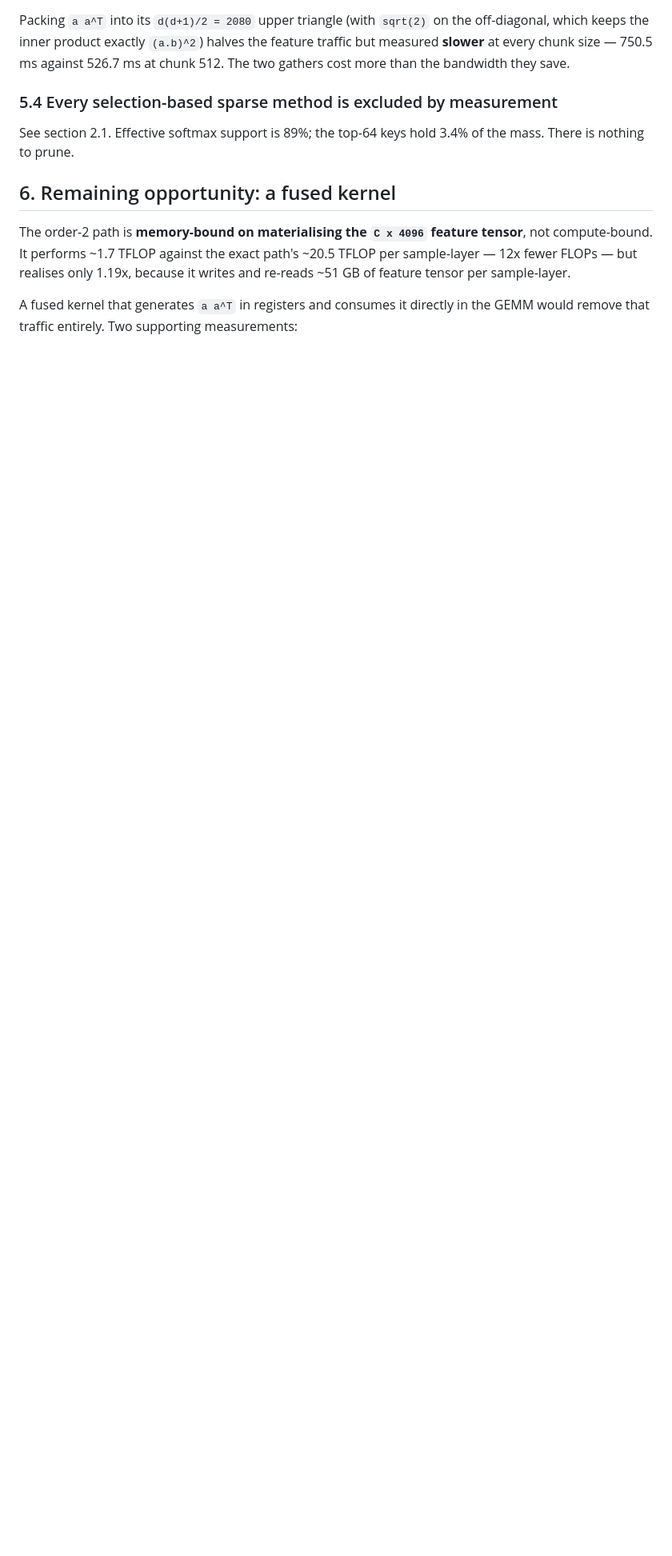
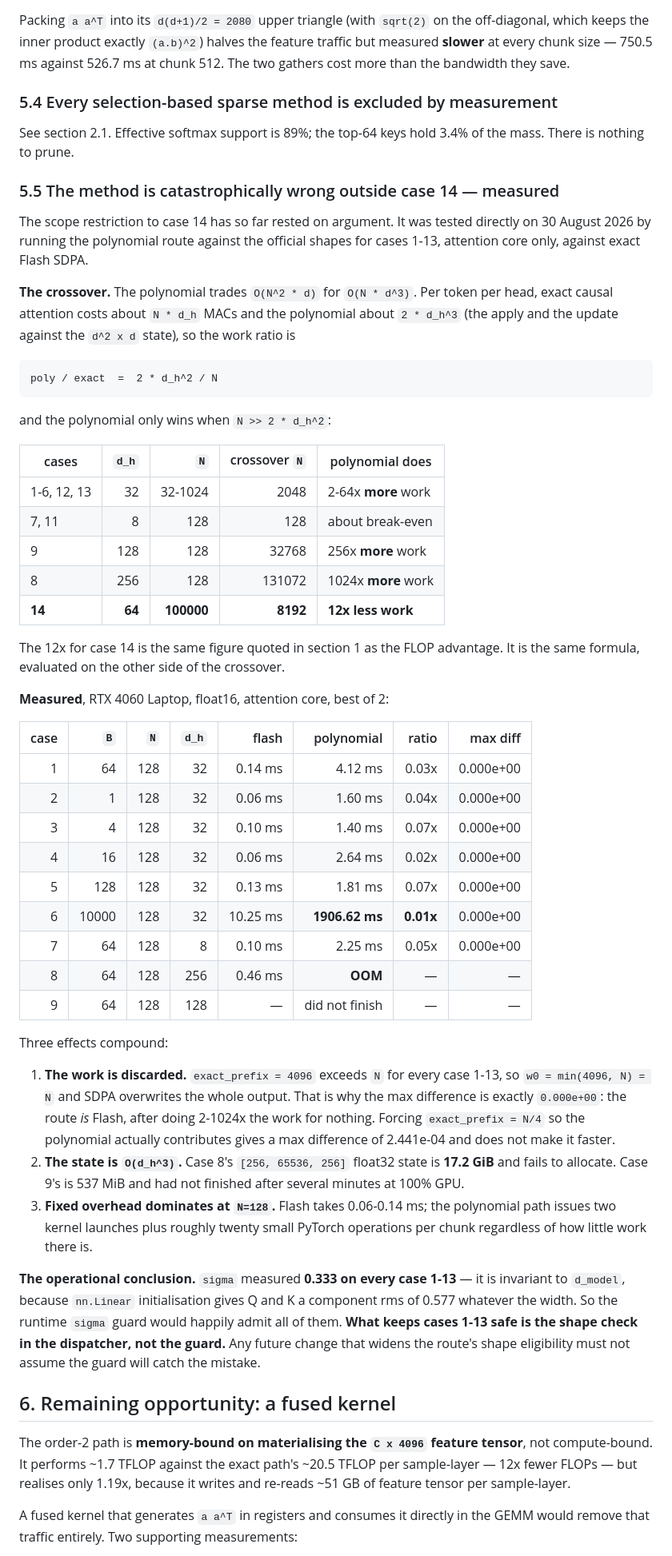
Before and after one commit to IceyFoxes/techjam, a Markdown page: research/attention-softmax/long-sequence-attention.md, the part around the change. Shown at 80% size. GitHub-like rendering; blank space fills up the shorter version.

Commit message:
research(attention): measure why the polynomial route is case-14-only
The scope restriction rested on argument. Tested it by running the route
against the official shapes for cases 1-13 against exact Flash SDPA.

The method trades O(N^2 d) for O(N d^3), so the work ratio is 2*d_h^2/N and it
only wins when N >> 2*d_h^2. Cases 1-13 all sit below that crossover:

    cases 1-6,12,13  d_h=32   N=32..1024  ->  2-64x MORE work
    case 9           d_h=128  N=128       ->  256x MORE work
    case 8           d_h=256  N=128       ->  1024x MORE work
    case 14          d_h=64   N=100000    ->  12x less work

The 12x is the same figure quoted as case 14's FLOP advantage -- the same
formula on the other side of the crossover.

Measured: 0.01x to 0.07x of Flash across cases 1-7, worst at case 6 where
B=10000 gives 1906 ms against 10.25 ms. Case 8 OOMs outright: its state is
[256, 65536, 256] float32, 17.2 GiB. Case 9 did not finish.

Two details worth recording. The max difference is exactly 0.000e+00 on every
case, because exact_prefix=4096 exceeds N for all of them, so SDPA overwrites
the entire output -- the route does up to 1024x the work and then discards it.
And sigma measured 0.333 on every case, invariant to d_model, so the runtime
guard would admit all of them: what keeps cases 1-13 safe is the dispatcher's
shape check, not the guard. Anything that widens shape eligibility later must
not assume otherwise.

Committed here rather than to master because it measures code that exists only
on this branch.

````diff
--- a/research/attention-softmax/long-sequence-attention.md
+++ b/research/attention-softmax/long-sequence-attention.md
@@ -220,6 +220,70 @@ at chunk 512. The two gathers cost more than the bandwidth they save.
 See section 2.1. Effective softmax support is 89%; the top-64 keys hold 3.4% of
 the mass. There is nothing to prune.
 
+### 5.5 The method is catastrophically wrong outside case 14 — measured
+
+The scope restriction to case 14 has so far rested on argument. It was tested
+directly on 30 August 2026 by running the polynomial route against the official
+shapes for cases 1-13, attention core only, against exact Flash SDPA.
+
+**The crossover.** The polynomial trades `O(N^2 * d)` for `O(N * d^3)`. Per token
+per head, exact causal attention costs about `N * d_h` MACs and the polynomial
+about `2 * d_h^3` (the apply and the update against the `d^2 x d` state), so the
+work ratio is
+
+```text
+poly / exact  =  2 * d_h^2 / N
+```
+
+and the polynomial only wins when `N >> 2 * d_h^2`:
+
+| cases | `d_h` | `N` | crossover `N` | polynomial does |
+| --- | ---: | ---: | ---: | --- |
+| 1-6, 12, 13 | 32 | 32-1024 | 2048 | 2-64x **more** work |
+| 7, 11 | 8 | 128 | 128 | about break-even |
+| 9 | 128 | 128 | 32768 | 256x **more** work |
+| 8 | 256 | 128 | 131072 | 1024x **more** work |
+| **14** | **64** | **100000** | **8192** | **12x less work** |
+
+The 12x for case 14 is the same figure quoted in section 1 as the FLOP
+advantage. It is the same formula, evaluated on the other side of the crossover.
+
+**Measured**, RTX 4060 Laptop, float16, attention core, best of 2:
+
+| case | `B` | `N` | `d_h` | flash | polynomial | ratio | max diff |
+| ---: | ---: | ---: | ---: | ---: | ---: | ---: | ---: |
+| 1 | 64 | 128 | 32 | 0.14 ms | 4.12 ms | 0.03x | 0.000e+00 |
+| 2 | 1 | 128 | 32 | 0.06 ms | 1.60 ms | 0.04x | 0.000e+00 |
+| 3 | 4 | 128 | 32 | 0.10 ms | 1.40 ms | 0.07x | 0.000e+00 |
+| 4 | 16 | 128 | 32 | 0.06 ms | 2.64 ms | 0.02x | 0.000e+00 |
+| 5 | 128 | 128 | 32 | 0.13 ms | 1.81 ms | 0.07x | 0.000e+00 |
+| 6 | 10000 | 128 | 32 | 10.25 ms | **1906.62 ms** | **0.01x** | 0.000e+00 |
+| 7 | 64 | 128 | 8 | 0.10 ms | 2.25 ms | 0.05x | 0.000e+00 |
+| 8 | 64 | 128 | 256 | 0.46 ms | **OOM** | — | — |
+| 9 | 64 | 128 | 128 | — | did not finish | — | — |
+
+Three effects compound:
+
+1. **The work is discarded.** `exact_prefix = 4096` exceeds `N` for every case
+   1-13, so `w0 = min(4096, N) = N` and SDPA overwrites the whole output. That is
+   why the max difference is exactly `0.000e+00`: the route *is* Flash, after
+   doing 2-1024x the work for nothing. Forcing `exact_prefix = N/4` so the
+   polynomial actually contributes gives a max difference of 2.441e-04 and does
+   not make it faster.
+2. **The state is `O(d_h^3)`.** Case 8's `[256, 65536, 256]` float32 state is
+   **17.2 GiB** and fails to allocate. Case 9's is 537 MiB and had not finished
+   after several minutes at 100% GPU.
+3. **Fixed overhead dominates at `N=128`.** Flash takes 0.06-0.14 ms; the
+   polynomial path issues two kernel launches plus roughly twenty small PyTorch
+   operations per chunk regardless of how little work there is.
+
+**The operational conclusion.** `sigma` measured **0.333 on every case 1-13** —
+it is invariant to `d_model`, because `nn.Linear` initialisation gives Q and K a
+component rms of 0.577 whatever the width. So the runtime `sigma` guard would
+happily admit all of them. **What keeps cases 1-13 safe is the shape check in the
+dispatcher, not the guard.** Any future change that widens the route's shape
+eligibility must not assume the guard will catch the mistake.
+
 ## 6. Remaining opportunity: a fused kernel
 
 The order-2 path is **memory-bound on materialising the `C x 4096` feature
````
Also changed, not shown: research/attention-softmax/README.md (+4 -1 lines).
